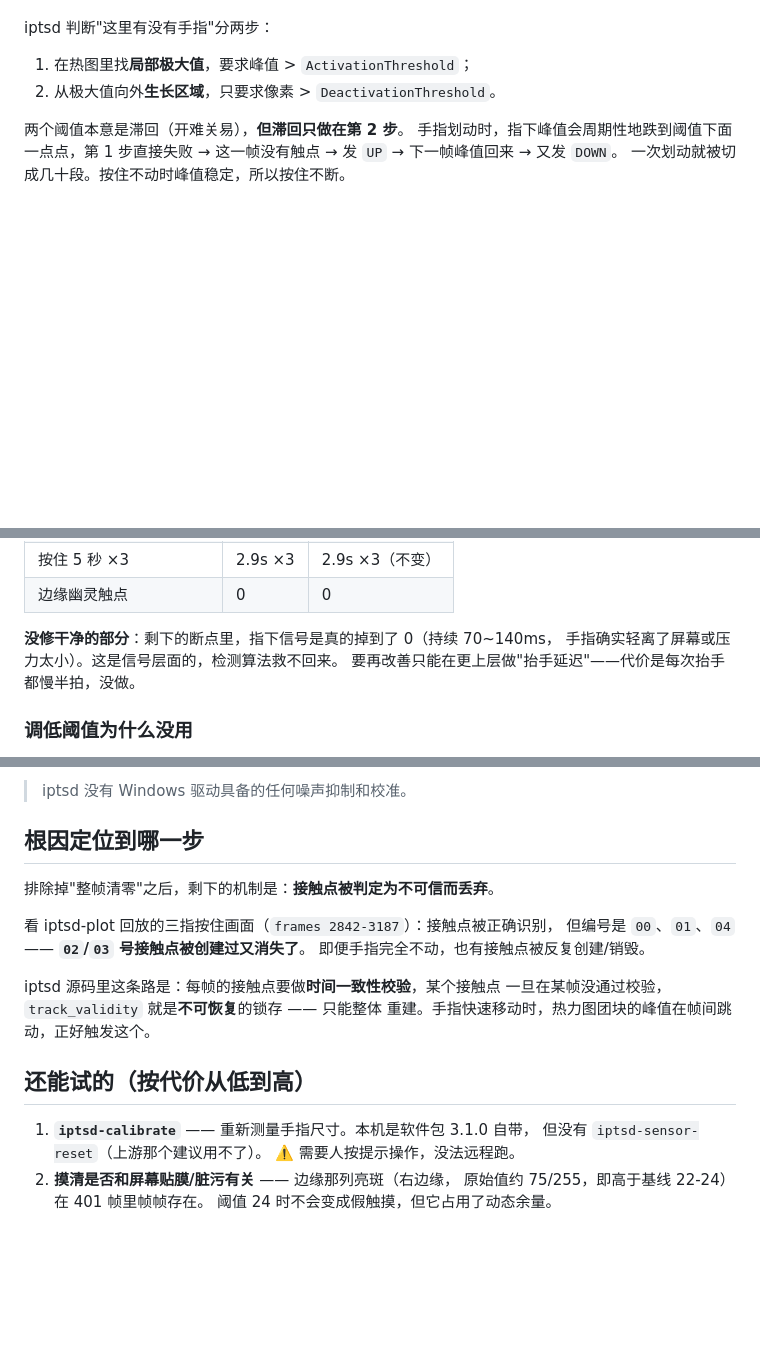
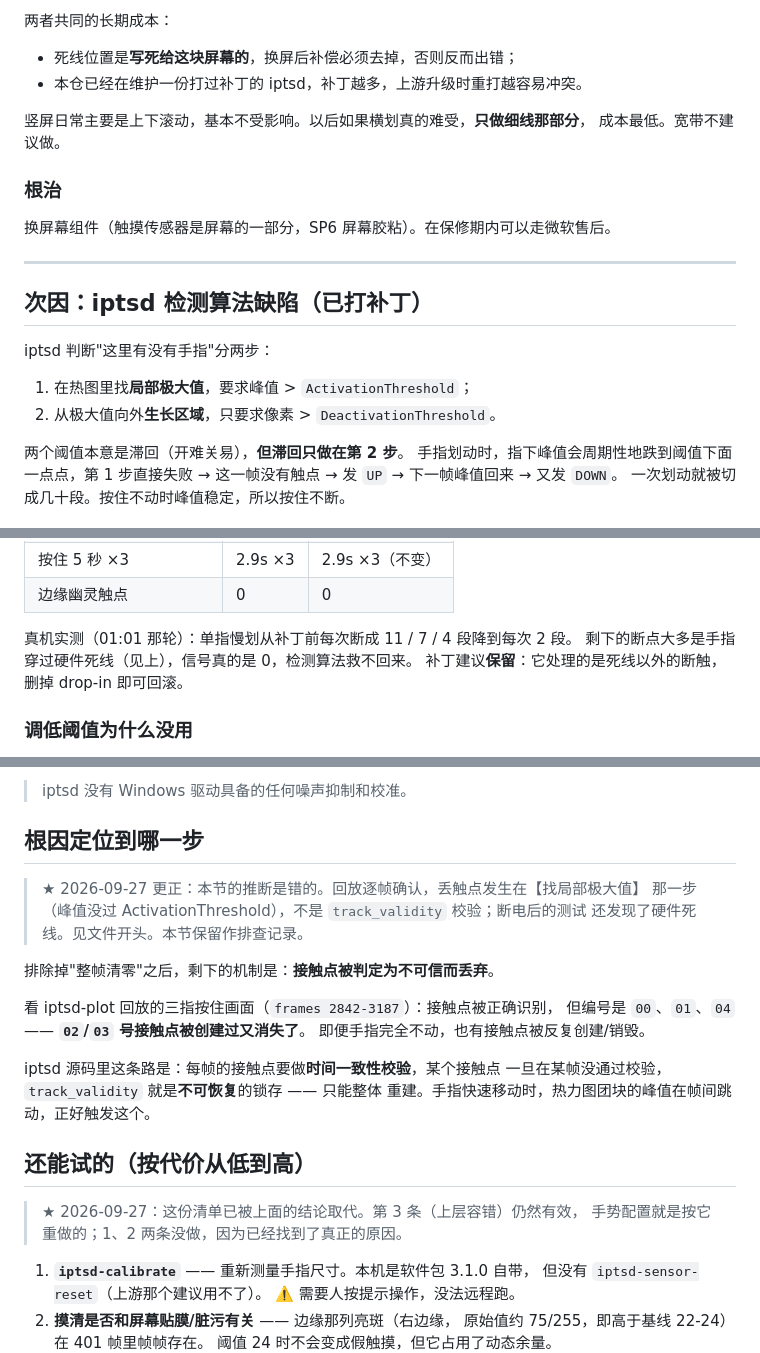
Before and after one commit to numb747/surface-cachyos, a Markdown page: docs/08-触摸断触.md, 3 parts joined by grey strips. GitHub-like rendering; blank space fills up the shorter version.

```diff
--- a/docs/08-触摸断触.md
+++ b/docs/08-触摸断触.md
@@ -7,3 +64,18 @@
+两者共同的长期成本：
+
+- 死线位置是**写死给这块屏幕的**，换屏后补偿必须去掉，否则反而出错；
+- 本仓已经在维护一份打过补丁的 iptsd，补丁越多，上游升级时重打越容易冲突。
+
+竖屏日常主要是上下滚动，基本不受影响。以后如果横划真的难受，**只做细线那部分**，
+成本最低。宽带不建议做。
+
+### 根治
+
+换屏幕组件（触摸传感器是屏幕的一部分，SP6 屏幕胶粘）。在保修期内可以走微软售后。
+
+---
+
+## 次因：iptsd 检测算法缺陷（已打补丁）
 
 iptsd 判断"这里有没有手指"分两步：
 
@@ -50,9 +122,9 @@ iptsd 判断"这里有没有手指"分两步：
 | 按住 5 秒 ×3 | 2.9s ×3 | 2.9s ×3（不变） |
 | 边缘幽灵触点 | 0 | 0 |
 
-**没修干净的部分**：剩下的断点里，指下信号是真的掉到了 0（持续 70~140ms，
-手指确实轻离了屏幕或压力太小）。这是信号层面的，检测算法救不回来。
-要再改善只能在更上层做"抬手延迟"——代价是每次抬手都慢半拍，没做。
+真机实测（01:01 那轮）：单指慢划从补丁前每次断成 11 / 7 / 4 段降到每次 2 段。
+剩下的断点大多是手指穿过硬件死线（见上），信号真的是 0，检测算法救不回来。
+补丁建议**保留**：它处理的是死线以外的断触，删掉 drop-in 即可回滚。
 
 ### 调低阈值为什么没用
 
@@ -134,6 +206,10 @@ OrientationThresholdMax = 5
 
 ## 根因定位到哪一步
 
+> ★ 2026-09-27 更正：本节的推断是错的。回放逐帧确认，丢触点发生在【找局部极大值】
+> 那一步（峰值没过 ActivationThreshold），不是 `track_validity` 校验；断电后的测试
+> 还发现了硬件死线。见文件开头。本节保留作排查记录。
+
 排除掉"整帧清零"之后，剩下的机制是：**接触点被判定为不可信而丢弃**。
 
 看 iptsd-plot 回放的三指按住画面（`frames 2842-3187`）：接触点被正确识别，
@@ -145,6 +221,9 @@ iptsd 源码里这条路是：每帧的接触点要做**时间一致性校验**
 重建。手指快速移动时，热力图团块的峰值在帧间跳动，正好触发这个。
 
 ## 还能试的（按代价从低到高）
+
+> ★ 2026-09-27：这份清单已被上面的结论取代。第 3 条（上层容错）仍然有效，
+> 手势配置就是按它重做的；1、2 两条没做，因为已经找到了真正的原因。
 
 1. **`iptsd-calibrate`** —— 重新测量手指尺寸。本机是软件包 3.1.0 自带，
    但没有 `iptsd-sensor-reset`（上游那个建议用不了）。
```
Also changed, not shown: other parts of docs/08-触摸断触.md (+60 -3 lines), CLAUDE.md (+12 -7 lines), README.md (+1 -1 lines).
